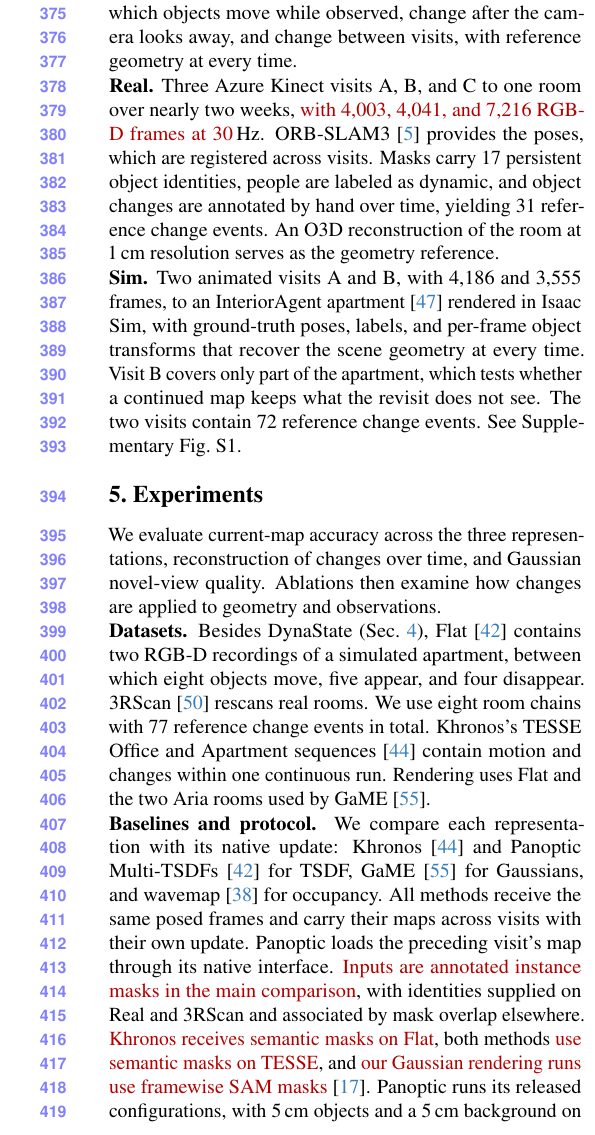
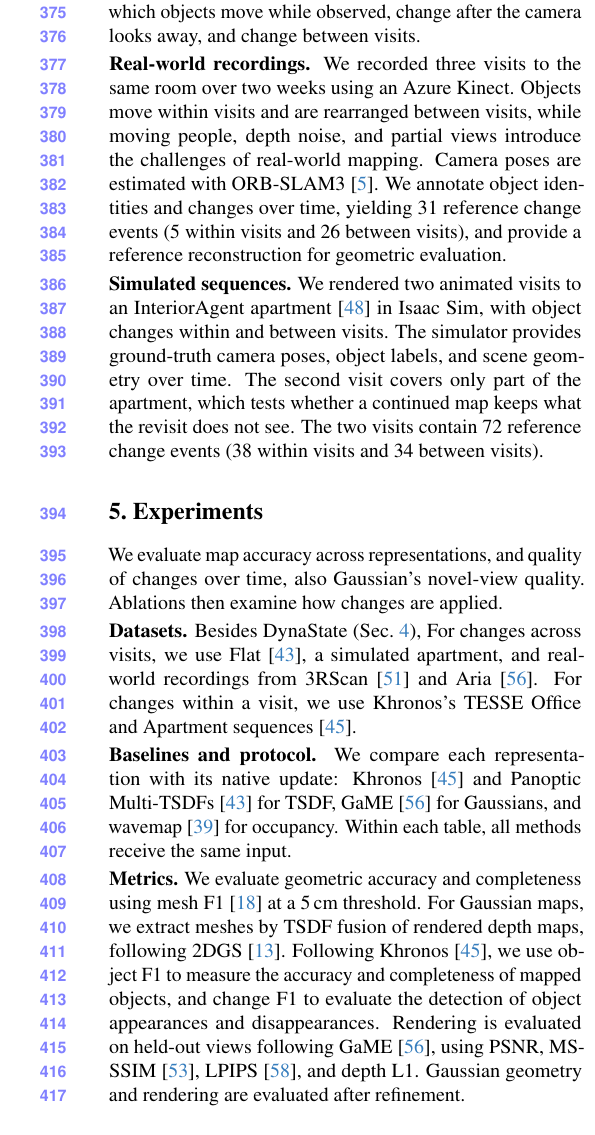
Before and after one commit to giltchcity/myncv---rpsl---daicma, a LaTeX paper (manuscript/main.tex): part of one column of page 7 of 13 before the commit and part of one column of page 7 of 12 after it, cut so that both start at the same text. Compiled offline with pdfLaTeX.

Commit message:
Updates from Overleaf

```diff
--- a/manuscript/main.tex
+++ b/manuscript/main.tex
@@ -11,6 +11,11 @@
 \usepackage{booktabs}
 \usepackage{microtype}
 \usepackage{placeins}
+
+\usepackage{graphicx}
+\usepackage{xcolor}
+
+
 \usepackage{cuted} % Official two-column teaser support.
 % Retain annotation helpers for working copies; no annotation is used in the main text.
 \newcommand{\red}[1]{{\color{red}#1}}
@@ -448,26 +453,31 @@ copies next to a re-measured surface, and unobserved cells remain.
 
 Public datasets offer either motion within a run or changes between scans, not both in one map. We therefore
 record \emph{DynaState-Real} (Real) and render \emph{DynaState-Sim} (Sim), in which objects move while observed,
-change after the camera looks away, and change between visits, with reference geometry at every time.
+change after the camera looks away, and change between visits.
 
-\noindent\textbf{Real.}
-Three Azure Kinect visits A, B, and C to one room over nearly two weeks, \discuss{with 4,003, 4,041, and 7,216 RGB-D
-frames at 30}\,Hz. ORB-SLAM3~\cite{9440682} provides the poses, which are registered across visits. Masks carry
-17 persistent object identities, people are labeled as dynamic, and object changes are annotated by hand over
-time, yielding 31 reference change events. An O3D reconstruction of the room at 1\,cm resolution serves as the geometry reference.
+\noindent\textbf{Real-world recordings.}
+We recorded three visits to the same room over two weeks
+using an Azure Kinect. Objects move within visits and are rearranged
+between visits, while moving people, depth noise, and partial views
+introduce the challenges of real-world mapping.
+Camera poses are estimated with ORB-SLAM3~\cite{9440682}. We annotate object identities and changes over time,
+yielding 31 reference change events (5 within visits and 26 between visits),
+and provide a reference reconstruction for geometric evaluation.
 
-\noindent\textbf{Sim.}
-Two animated visits A and B, with 4,186 and 3,555 frames, to an InteriorAgent apartment~\cite{InteriorAgent2025}
-rendered in Isaac Sim, with ground-truth poses, labels, and per-frame object transforms that recover the scene
-geometry at every time. Visit B covers only part of the apartment, which tests whether a continued map keeps
-what the revisit does not see. The two visits contain 72 reference change events. See Supplementary Fig.~S1.
-
+\noindent\textbf{Simulated sequences.}
+We rendered two animated visits to an InteriorAgent
+apartment~\cite{InteriorAgent2025} in Isaac Sim, with object changes
+within and between visits. The simulator provides ground-truth
+camera poses, object labels, and scene geometry over time.
+The second visit covers only part of the apartment, which tests
+whether a continued map keeps what the revisit does not see.
+The two visits contain 72 reference change events (38 within visits and 34 between visits).
 
 \section{Experiments}
 \label{sec:experiments}
 
-We evaluate current-map accuracy across the three representations, reconstruction of changes over time,
-and Gaussian novel-view quality. Ablations then examine how changes are applied to geometry and observations.
+We evaluate map accuracy across representations, and quality of changes over time,
+also Gaussian's novel-view quality. Ablations then examine how changes are applied.
 % Keep the expanded result figures close to their corresponding analyses.
 \setlength{\textfloatsep}{12pt plus 2pt minus 2pt}
 \setlength{\dbltextfloatsep}{12pt plus 2pt minus 2pt}
@@ -511,18 +521,15 @@ update, and bold marks the better of the two.}
 % ===== END tables / main_results =====
 
 \noindent\textbf{Datasets.}
-Besides DynaState (\cref{sec:benchmark}), Flat~\cite{9811877} contains two RGB-D recordings of a simulated apartment, between which eight objects move,
-five appear, and four disappear. 3RScan~\cite{9010673} rescans real rooms. We use eight room chains with 77
-reference change events in total. Khronos's TESSE Office and Apartment sequences~\cite{Schmid-RSS-24} contain
-motion and changes within one continuous run. Rendering uses Flat
-and the two Aria rooms used by GaME~\cite{Yugay_2026_CVPR}.
+Besides DynaState (\cref{sec:benchmark}), For changes across visits, we use Flat~\cite{9811877},
+a simulated apartment, and real-world recordings from
+3RScan~\cite{9010673} and Aria~\cite{Yugay_2026_CVPR}.
+For changes within a visit, we use Khronos's TESSE Office
+and Apartment sequences~\cite{Schmid-RSS-24}.
 
 \noindent\textbf{Baselines and protocol.}
-We compare each representation with its native update: Khronos~\cite{Schmid-RSS-24} and Panoptic
-Multi-TSDFs~\cite{9811877} for TSDF, GaME~\cite{Yugay_2026_CVPR} for Gaussians, and wavemap~\cite{Reijgwart-RSS-23}
-for occupancy. All methods receive the same posed frames and carry their maps across visits with their own
-update. Panoptic loads the preceding visit's map through its native interface. \discuss{Inputs are annotated instance masks
-in the main comparison}, with identities supplied on Real and 3RScan and associated by mask overlap elsewhere.
-\discuss{Khronos receives semantic masks on Flat}, both methods
-\discuss{use semantic masks on TESSE}, and \discuss{our Gaussian rendering runs use framewise SAM masks}~\cite{Kirillov_2023_ICCV}. Panoptic
-runs its released configurations, with 5\,cm objects and a 5\,cm background on Sim. GaME's 3RScan run uses its
+We compare each representation with its native update:
+Khronos~\cite{Schmid-RSS-24} and Panoptic Multi-TSDFs~\cite{9811877}
+for TSDF, GaME~\cite{Yugay_2026_CVPR} for Gaussians,
+and wavemap~\cite{Reijgwart-RSS-23} for occupancy.
+Within each table, all methods receive the same input.
@@ -532,2 +537,13 @@ updates. The supplement reports predicted masks and geometric association.
 
 \noindent\textbf{Metrics.}
+We evaluate geometric accuracy and completeness using
+mesh F1~\cite{Knapitsch2017} at a 5\,cm threshold.
+For Gaussian maps, we extract meshes by TSDF fusion
+of rendered depth maps, following 2DGS~\cite{Huang2DGS2024}.
+Following Khronos~\cite{Schmid-RSS-24}, we use object F1 to measure
+the accuracy and completeness of mapped objects, and change F1
+to evaluate the detection of object appearances and disappearances.
+Rendering is evaluated on held-out views following GaME~\cite{Yugay_2026_CVPR},
+using PSNR, MS-SSIM~\cite{1292216}, LPIPS~\cite{Zhang_2018_CVPR},
+and depth L1.
+Gaussian geometry and rendering are evaluated after refinement.
```
Also changed, not shown: manuscript/main.bib (+21 -0 lines), manuscript/main.tex (51 more changed lines).
